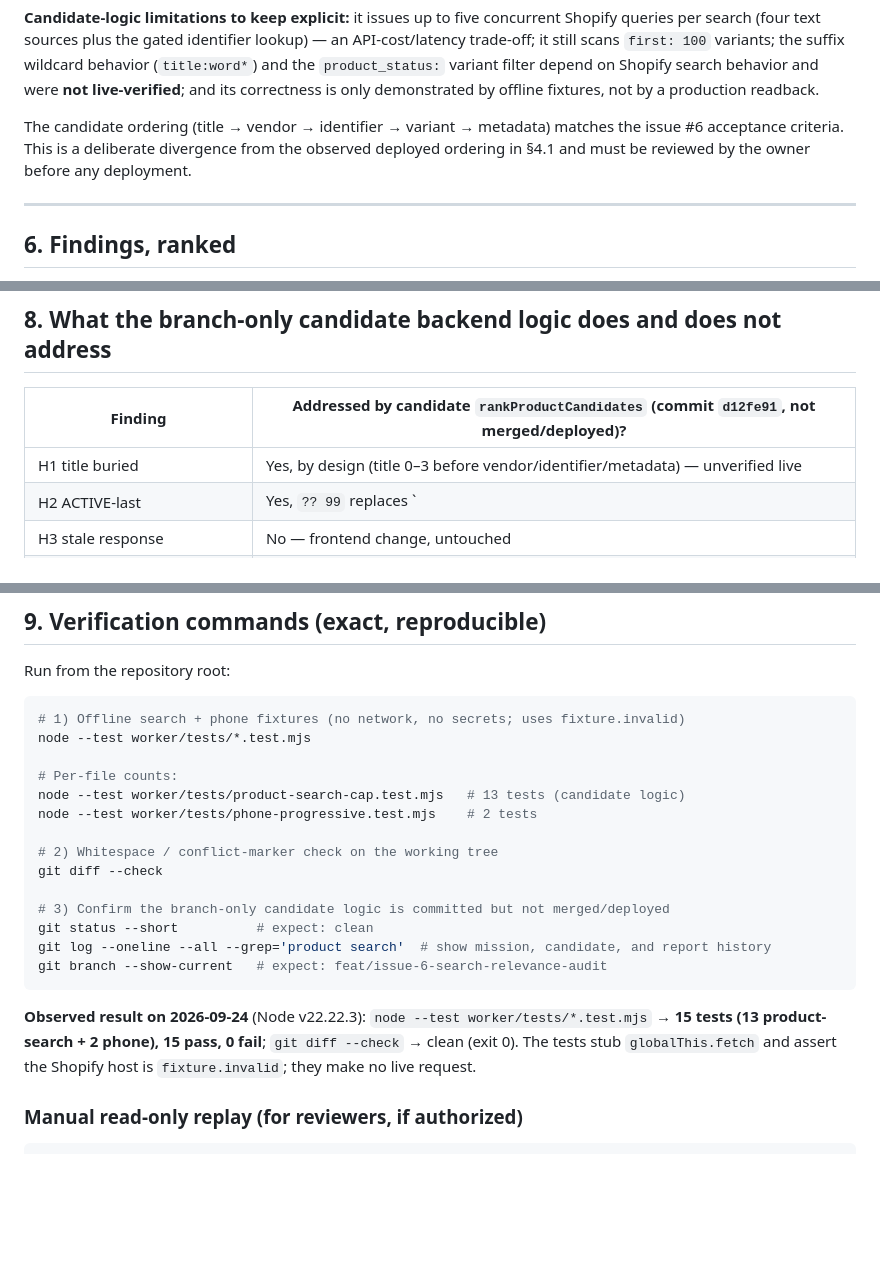
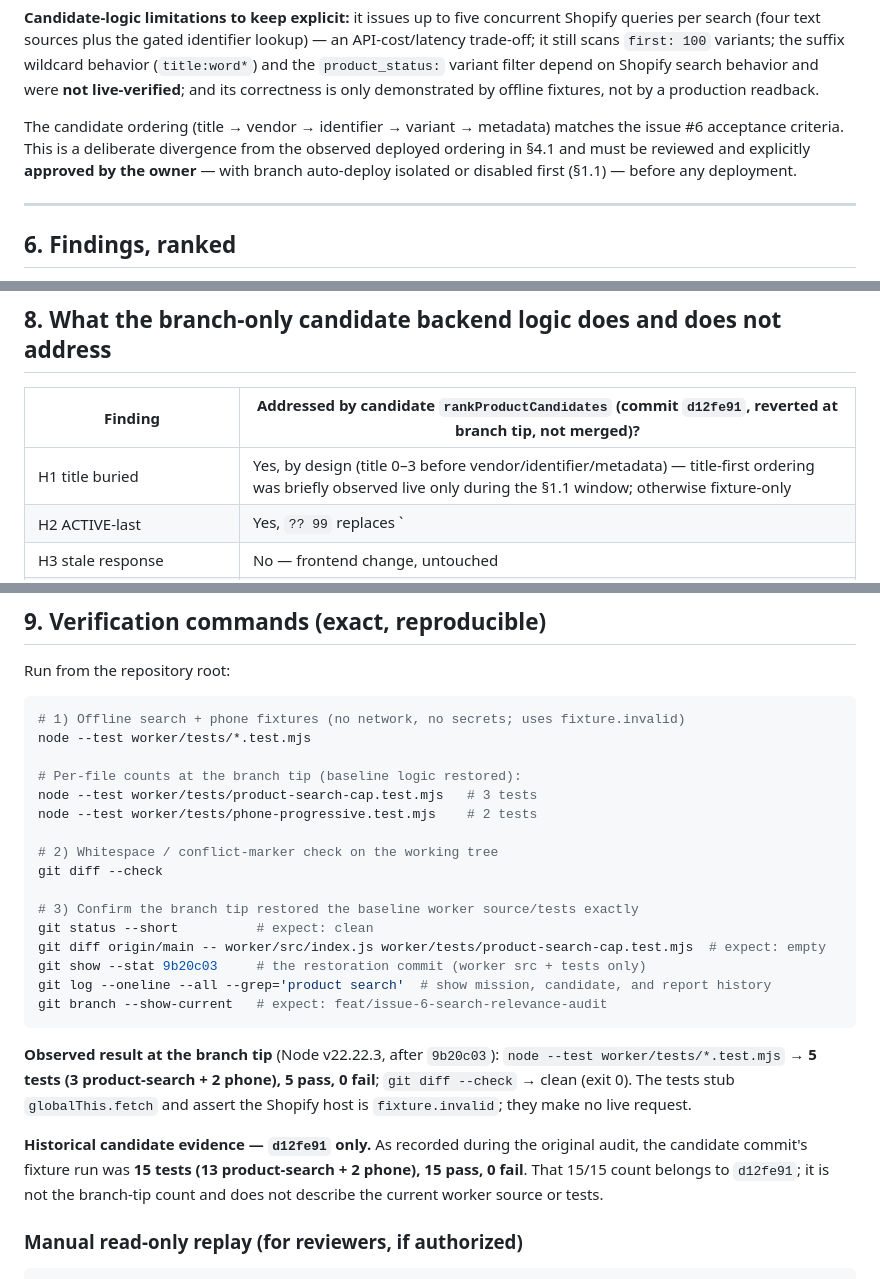
Before and after one commit to ThomasMcCrossin/curlys-order-form, a Markdown page: docs/audits/2026-09-24-product-search-ui-ux.md, 3 parts joined by grey strips. Drawn GitHub-style; blank space fills up the shorter version.

````diff
--- a/docs/audits/2026-09-24-product-search-ui-ux.md
+++ b/docs/audits/2026-09-24-product-search-ui-ux.md
@@ -283,8 +329,9 @@ only demonstrated by offline fixtures, not by a production readback.
 
 The candidate ordering (title → vendor → identifier → variant → metadata) matches
 the issue #6 acceptance criteria. This is a deliberate divergence from the
-observed deployed ordering in §4.1 and must be reviewed by the owner before any
-deployment.
+observed deployed ordering in §4.1 and must be reviewed and explicitly **approved
+by the owner** — with branch auto-deploy isolated or disabled first (§1.1) —
+before any deployment.
 
 ---
 
@@ -385,9 +432,9 @@ HTML-attribute-escape the payload; add a CSP and output-encoding tests.
 
 ## 8. What the branch-only candidate backend logic does and does not address
 
-| Finding | Addressed by candidate `rankProductCandidates` (commit `d12fe91`, not merged/deployed)? |
+| Finding | Addressed by candidate `rankProductCandidates` (commit `d12fe91`, reverted at branch tip, not merged)? |
 | --- | --- |
-| H1 title buried | Yes, by design (title 0–3 before vendor/identifier/metadata) — unverified live |
+| H1 title buried | Yes, by design (title 0–3 before vendor/identifier/metadata) — title-first ordering was briefly observed live only during the §1.1 window; otherwise fixture-only |
 | H2 ACTIVE-last | Yes, `?? 99` replaces `|| 99` — verified by offline fixtures |
 | H3 stale response | No — frontend change, untouched |
 | M1/M2/M3/M4/M5 | No — UI/design/a11y, untouched |
@@ -406,23 +453,32 @@ Run from the repository root:
 # 1) Offline search + phone fixtures (no network, no secrets; uses fixture.invalid)
 node --test worker/tests/*.test.mjs
 
-# Per-file counts:
-node --test worker/tests/product-search-cap.test.mjs   # 13 tests (candidate logic)
+# Per-file counts at the branch tip (baseline logic restored):
+node --test worker/tests/product-search-cap.test.mjs   # 3 tests
 node --test worker/tests/phone-progressive.test.mjs    # 2 tests
 
 # 2) Whitespace / conflict-marker check on the working tree
 git diff --check
 
-# 3) Confirm the branch-only candidate logic is committed but not merged/deployed
+# 3) Confirm the branch tip restored the baseline worker source/tests exactly
 git status --short          # expect: clean
+git diff origin/main -- worker/src/index.js worker/tests/product-search-cap.test.mjs  # expect: empty
+git show --stat 9b20c03     # the restoration commit (worker src + tests only)
 git log --oneline --all --grep='product search'  # show mission, candidate, and report history
 git branch --show-current   # expect: feat/issue-6-search-relevance-audit
 ```
 
-**Observed result on 2026-09-24** (Node v22.22.3): `node --test worker/tests/*.test.mjs`
-→ **15 tests (13 product-search + 2 phone), 15 pass, 0 fail**; `git diff --check`
-→ clean (exit 0). The tests stub `globalThis.fetch` and assert the Shopify host is
-`fixture.invalid`; they make no live request.
+**Observed result at the branch tip** (Node v22.22.3, after `9b20c03`):
+`node --test worker/tests/*.test.mjs` → **5 tests (3 product-search + 2 phone),
+5 pass, 0 fail**; `git diff --check` → clean (exit 0). The tests stub
+`globalThis.fetch` and assert the Shopify host is `fixture.invalid`; they make no
+live request.
+
+**Historical candidate evidence — `d12fe91` only.** As recorded during the
+original audit, the candidate commit's fixture run was **15 tests (13
+product-search + 2 phone), 15 pass, 0 fail**. That 15/15 count belongs to
+`d12fe91`; it is not the branch-tip count and does not describe the current worker
+source or tests.
 
 ### Manual read-only replay (for reviewers, if authorized)
 
````
Also changed, not shown: other parts of docs/audits/2026-09-24-product-search-ui-ux.md (+90 -33 lines).
